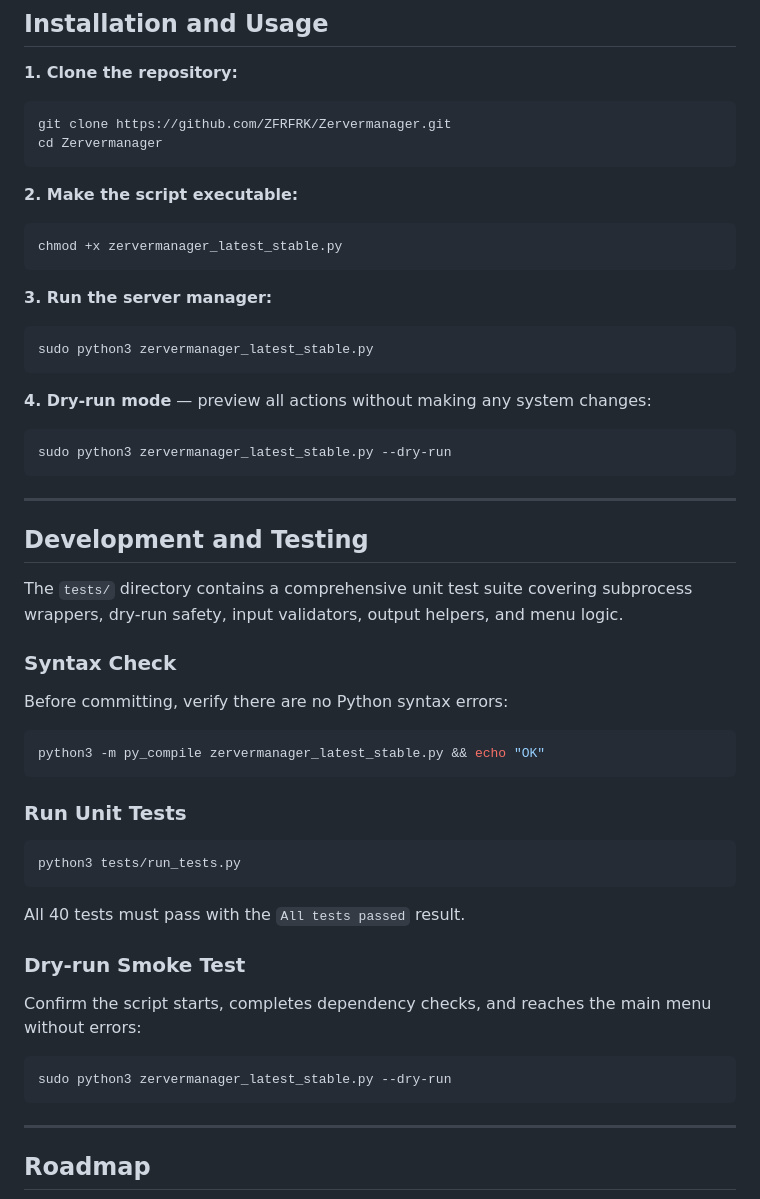
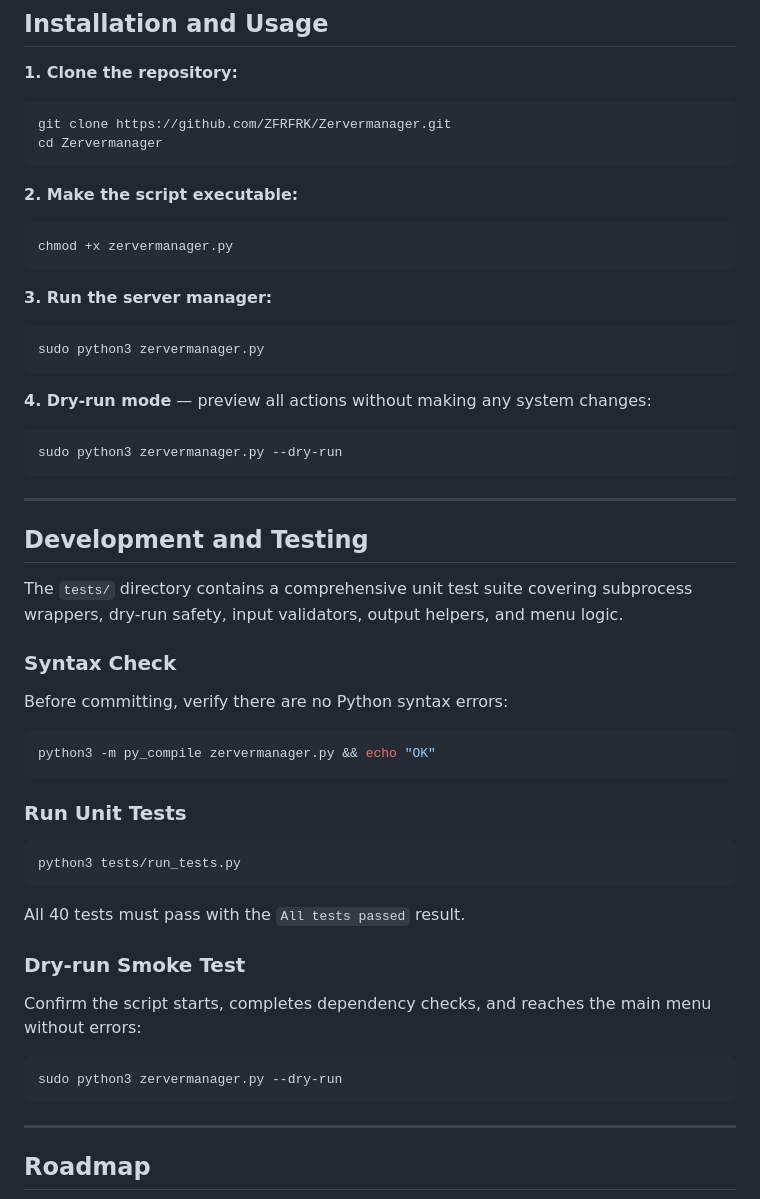
Before and after one commit to ZFRFRK/Zervermanager, a Markdown page: README.md, the part around the change. GitHub-like rendering.

````diff
--- a/README.md
+++ b/README.md
@@ -125,17 +125,17 @@ cd Zervermanager
 
 **2. Make the script executable:**
 ```bash
-chmod +x zervermanager_latest_stable.py
+chmod +x zervermanager.py
 ```
 
 **3. Run the server manager:**
 ```bash
-sudo python3 zervermanager_latest_stable.py
+sudo python3 zervermanager.py
 ```
 
 **4. Dry-run mode** — preview all actions without making any system changes:
 ```bash
-sudo python3 zervermanager_latest_stable.py --dry-run
+sudo python3 zervermanager.py --dry-run
 ```
 
 ---
@@ -148,7 +148,7 @@ The `tests/` directory contains a comprehensive unit test suite covering subproc
 
 Before committing, verify there are no Python syntax errors:
 ```bash
-python3 -m py_compile zervermanager_latest_stable.py && echo "OK"
+python3 -m py_compile zervermanager.py && echo "OK"
 ```
 
 ### Run Unit Tests
@@ -163,7 +163,7 @@ All 40 tests must pass with the `All tests passed` result.
 
 Confirm the script starts, completes dependency checks, and reaches the main menu without errors:
 ```bash
-sudo python3 zervermanager_latest_stable.py --dry-run
+sudo python3 zervermanager.py --dry-run
 ```
 
 ---
````
